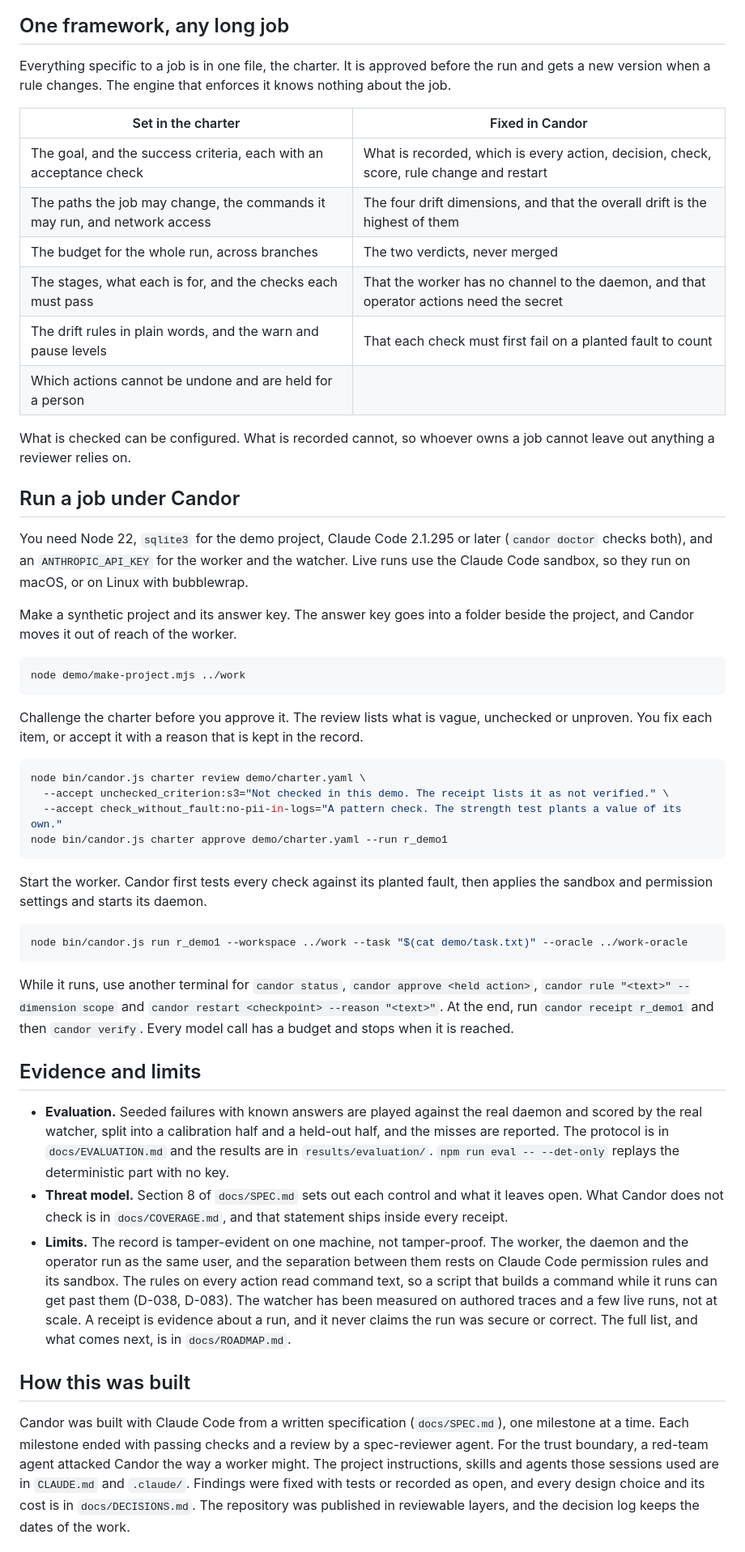
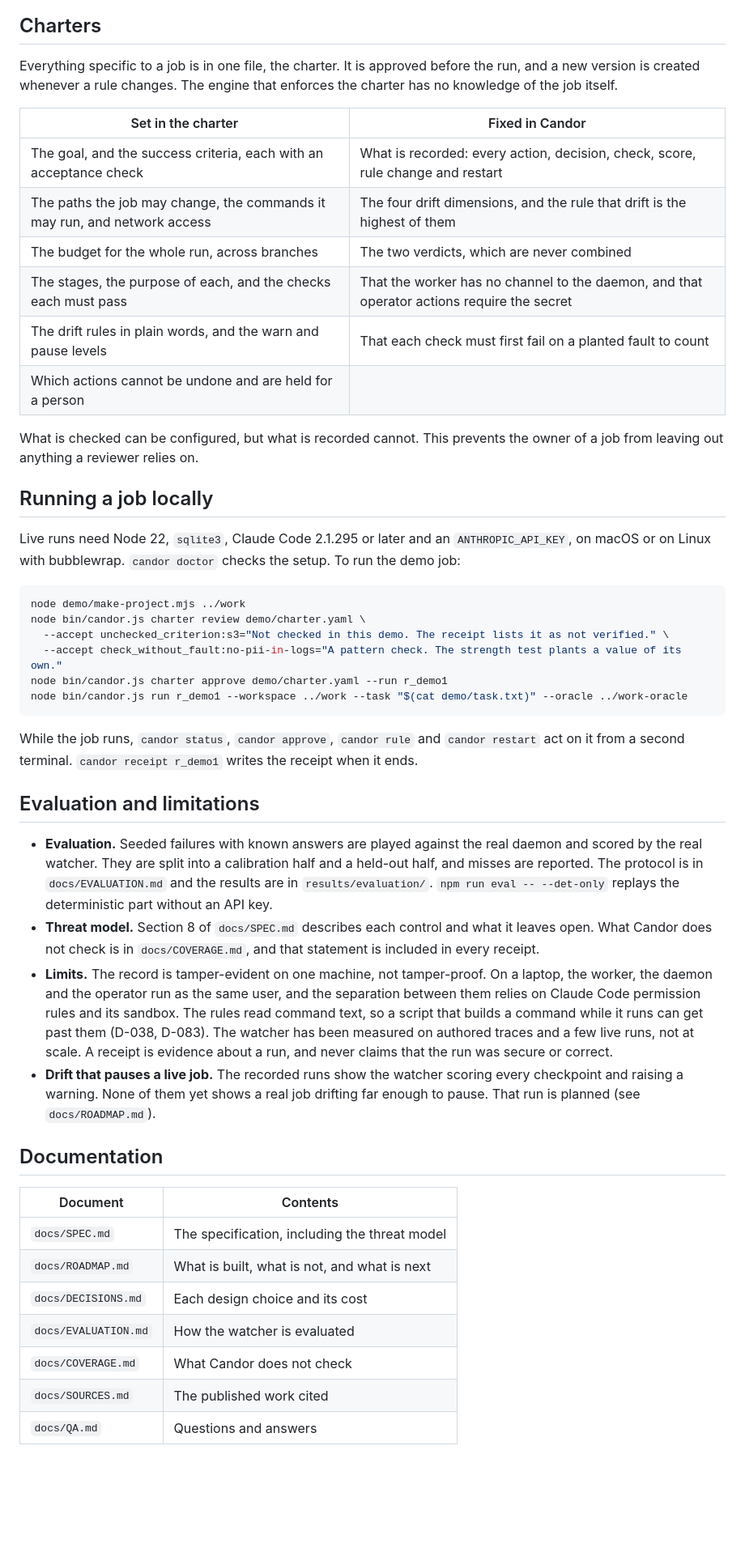
Before and after one commit to tkorcode/candor, a Markdown page: README.md, the part around one of its changes. Shown at 81% size. Drawn GitHub-style; blank space fills up the shorter version.

````diff
--- a/README.md
+++ b/README.md
@@ -168,54 +176,51 @@ flowchart LR
 ```
 
-## One framework, any long job
+## Charters
 
-Everything specific to a job is in one file, the charter. It is approved before the run and gets a new version when a rule changes. The engine that enforces it knows nothing about the job.
+Everything specific to a job is in one file, the charter. It is approved before the run, and a new version is created whenever a rule changes. The engine that enforces the charter has no knowledge of the job itself.
 
 | Set in the charter | Fixed in Candor |
 |---|---|
-| The goal, and the success criteria, each with an acceptance check | What is recorded, which is every action, decision, check, score, rule change and restart |
-| The paths the job may change, the commands it may run, and network access | The four drift dimensions, and that the overall drift is the highest of them |
-| The budget for the whole run, across branches | The two verdicts, never merged |
-| The stages, what each is for, and the checks each must pass | That the worker has no channel to the daemon, and that operator actions need the secret |
+| The goal, and the success criteria, each with an acceptance check | What is recorded: every action, decision, check, score, rule change and restart |
+| The paths the job may change, the commands it may run, and network access | The four drift dimensions, and the rule that drift is the highest of them |
+| The budget for the whole run, across branches | The two verdicts, which are never combined |
+| The stages, the purpose of each, and the checks each must pass | That the worker has no channel to the daemon, and that operator actions require the secret |
 | The drift rules in plain words, and the warn and pause levels | That each check must first fail on a planted fault to count |
 | Which actions cannot be undone and are held for a person | |
 
-What is checked can be configured. What is recorded cannot, so whoever owns a job cannot leave out anything a reviewer relies on.
+What is checked can be configured, but what is recorded cannot. This prevents the owner of a job from leaving out anything a reviewer relies on.
 
-## Run a job under Candor
+## Running a job locally
 
-You need Node 22, `sqlite3` for the demo project, Claude Code 2.1.295 or later (`candor doctor` checks both), and an `ANTHROPIC_API_KEY` for the worker and the watcher. Live runs use the Claude Code sandbox, so they run on macOS, or on Linux with bubblewrap.
-
-Make a synthetic project and its answer key. The answer key goes into a folder beside the project, and Candor moves it out of reach of the worker.
+Live runs need Node 22, `sqlite3`, Claude Code 2.1.295 or later and an `ANTHROPIC_API_KEY`, on macOS or on Linux with bubblewrap. `candor doctor` checks the setup. To run the demo job:
 
 ```bash
 node demo/make-project.mjs ../work
-```
-
-Challenge the charter before you approve it. The review lists what is vague, unchecked or unproven. You fix each item, or accept it with a reason that is kept in the record.
-
-```bash
 node bin/candor.js charter review demo/charter.yaml \
   --accept unchecked_criterion:s3="Not checked in this demo. The receipt lists it as not verified." \
   --accept check_without_fault:no-pii-in-logs="A pattern check. The strength test plants a value of its own."
 node bin/candor.js charter approve demo/charter.yaml --run r_demo1
-```
-
-Start the worker. Candor first tests every check against its planted fault, then applies the sandbox and permission settings and starts its daemon.
-
-```bash
 node bin/candor.js run r_demo1 --workspace ../work --task "$(cat demo/task.txt)" --oracle ../work-oracle
 ```
 
-While it runs, use another terminal for `candor status`, `candor approve <held action>`, `candor rule "<text>" --dimension scope` and `candor restart <checkpoint> --reason "<text>"`. At the end, run `candor receipt r_demo1` and then `candor verify`. Every model call has a budget and stops when it is reached.
+While the job runs, `candor status`, `candor approve`, `candor rule` and `candor restart` act on it from a second terminal. `candor receipt r_demo1` writes the receipt when it ends.
 
-## Evidence and limits
+## Evaluation and limitations
 
-- **Evaluation.** Seeded failures with known answers are played against the real daemon and scored by the real watcher, split into a calibration half and a held-out half, and the misses are reported. The protocol is in `docs/EVALUATION.md` and the results are in `results/evaluation/`. `npm run eval -- --det-only` replays the deterministic part with no key.
-- **Threat model.** Section 8 of `docs/SPEC.md` sets out each control and what it leaves open. What Candor does not check is in `docs/COVERAGE.md`, and that statement ships inside every receipt.
-- **Limits.** The record is tamper-evident on one machine, not tamper-proof. The worker, the daemon and the operator run as the same user, and the separation between them rests on Claude Code permission rules and its sandbox. The rules on every action read command text, so a script that builds a command while it runs can get past them (D-038, D-083). The watcher has been measured on authored traces and a few live runs, not at scale. A receipt is evidence about a run, and it never claims the run was secure or correct. The full list, and what comes next, is in `docs/ROADMAP.md`.
+- **Evaluation.** Seeded failures with known answers are played against the real daemon and scored by the real watcher. They are split into a calibration half and a held-out half, and misses are reported. The protocol is in `docs/EVALUATION.md` and the results are in `results/evaluation/`. `npm run eval -- --det-only` replays the deterministic part without an API key.
+- **Threat model.** Section 8 of `docs/SPEC.md` describes each control and what it leaves open. What Candor does not check is in `docs/COVERAGE.md`, and that statement is included in every receipt.
+- **Limits.** The record is tamper-evident on one machine, not tamper-proof. On a laptop, the worker, the daemon and the operator run as the same user, and the separation between them relies on Claude Code permission rules and its sandbox. The rules read command text, so a script that builds a command while it runs can get past them (D-038, D-083). The watcher has been measured on authored traces and a few live runs, not at scale. A receipt is evidence about a run, and never claims that the run was secure or correct.
+- **Drift that pauses a live job.** The recorded runs show the watcher scoring every checkpoint and raising a warning. None of them yet shows a real job drifting far enough to pause. That run is planned (see `docs/ROADMAP.md`).
 
-## How this was built
+## Documentation
 
-Candor was built with Claude Code from a written specification (`docs/SPEC.md`), one milestone at a time. Each milestone ended with passing checks and a review by a spec-reviewer agent. For the trust boundary, a red-team agent attacked Candor the way a worker might. The project instructions, skills and agents those sessions used are in `CLAUDE.md` and `.claude/`. Findings were fixed with tests or recorded as open, and every design choice and its cost is in `docs/DECISIONS.md`. The repository was published in reviewable layers, and the decision log keeps the dates of the work.
+| Document | Contents |
+|---|---|
+| `docs/SPEC.md` | The specification, including the threat model |
+| `docs/ROADMAP.md` | What is built, what is not, and what is next |
+| `docs/DECISIONS.md` | Each design choice and its cost |
+| `docs/EVALUATION.md` | How the watcher is evaluated |
+| `docs/COVERAGE.md` | What Candor does not check |
+| `docs/SOURCES.md` | The published work cited |
+| `docs/QA.md` | Questions and answers |
 
````
Also changed, not shown: other parts of README.md (+83 -89 lines), docs/images/run-map.png (added), 1 other file.
